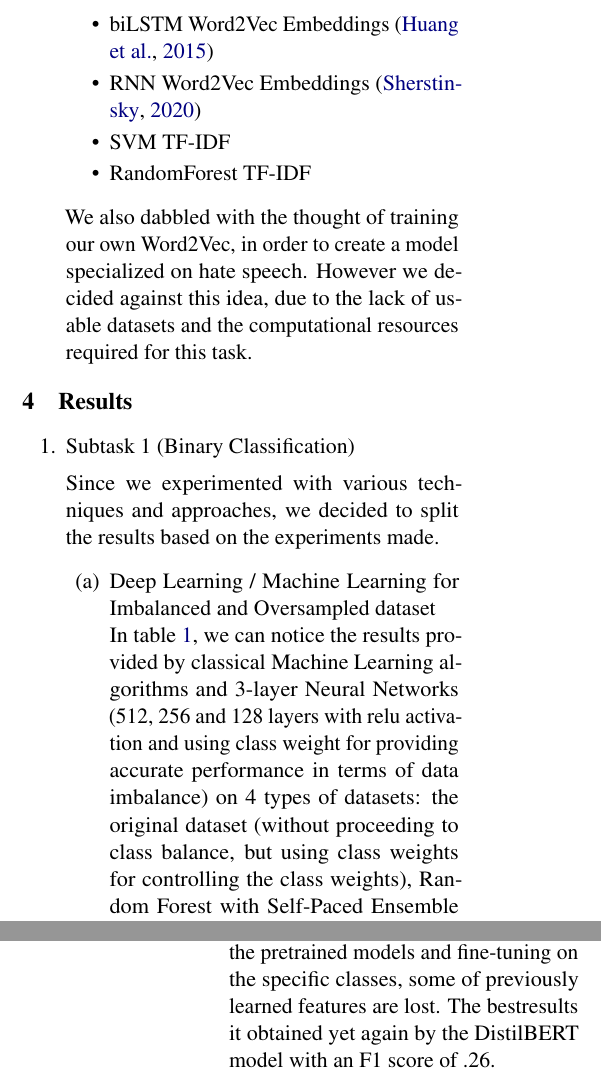
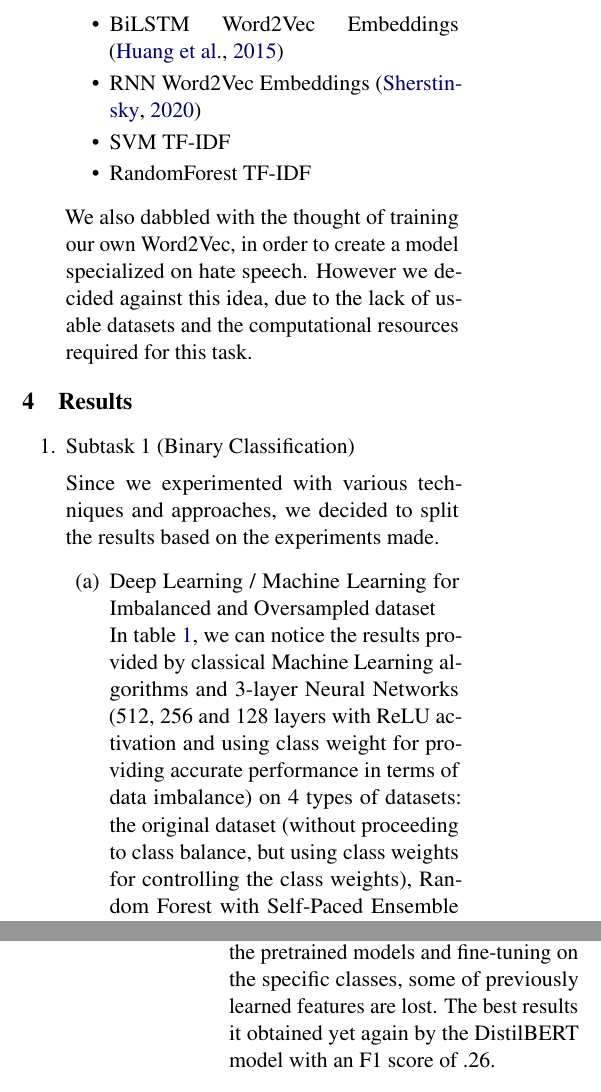
Before and after one commit to TudorAndrei/dontpatronizeme-Semeval2022, a LaTeX paper (paper/acl_latex.tex): two parts of the columns of pages 3 and 5 of 6, joined at a grey line, cut so that both start at the same text. Compiled offline with pdfLaTeX.

Commit message:
Fixed some typos

```diff
--- a/paper/acl_latex.tex
+++ b/paper/acl_latex.tex
@@ -215,7 +215,7 @@ For task 2, the paragraphs from task 1 are split according to the type of PCL sp
 
 	      \begin{itemize}
 		      \item LSTM Word2Vec Embeddings \cite{staudemeyer2019understanding}
-		      \item biLSTM Word2Vec Embeddings \cite{huang2015bidirectional}
+		      \item BiLSTM Word2Vec Embeddings \cite{huang2015bidirectional}
 		      \item RNN Word2Vec Embeddings \cite{rnn}
 		      \item SVM TF-IDF
 		      \item RandomForest TF-IDF
@@ -346,7 +346,7 @@ For task 2, the paragraphs from task 1 are split according to the type of PCL sp
 		            \\
 		            In table \ref{table1}, we can notice the results provided
 		            by classical Machine Learning algorithms and 3-layer Neural
-		            Networks (512, 256 and 128 layers with relu activation and
+		            Networks (512, 256 and 128 layers with ReLU activation and
 		            using class weight for providing accurate performance in
 		            terms of data imbalance) on 4 types of datasets: the
 		            original dataset (without proceeding to class balance, but
@@ -434,7 +434,7 @@ For task 2, the paragraphs from task 1 are split according to the type of PCL sp
                   It shows that the general classes were learned, but when
                   using the pretrained models and fine-tuning on the specific
                   classes, some of previously learned features are lost. The
-                  bestresults it obtained yet again by the DistilBERT model
+                  best results it obtained yet again by the DistilBERT model
                   with an F1 score of .26.
 
 
```
Also changed, not shown: paper/acl_latex.pdf, paper/acl_latex.tex (1 more changed lines).
